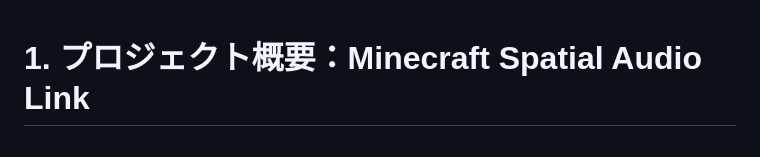
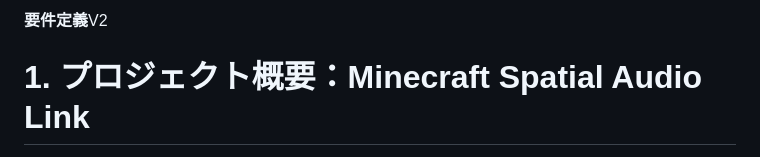
Before and after one commit to swmr71/Minecraft-Spatial-Audio-Link, a Markdown page: 仕様/要件定義.md, the part around the change. GitHub-like rendering.

```diff
--- a/仕様/要件定義.md
+++ b/仕様/要件定義.md
@@ -1,3 +1,4 @@
+**要件定義**V2
 # 1. プロジェクト概要：Minecraft Spatial Audio Link
 
 **プロジェクト目的:**
```
